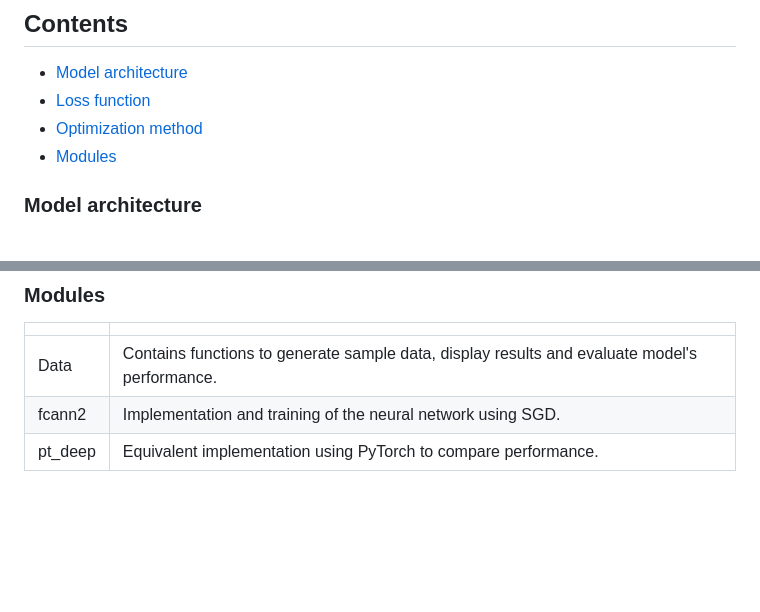
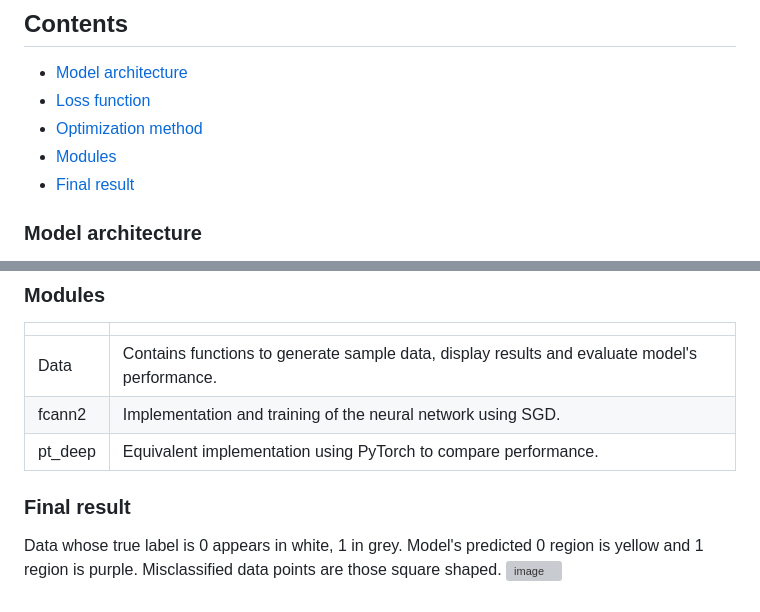
Before and after one commit to jaimeroncero/Projects, a Markdown page: Machine learning/neural network numpy implementation/README.md, 2 parts joined by grey strips. Rendered like a GitHub page; blank space fills up the shorter version; grey boxes are pictures that could not be loaded.

```diff
--- a/Machine learning/neural network numpy implementation/README.md
+++ b/Machine learning/neural network numpy implementation/README.md
@@ -6,6 +6,7 @@ Design of a 2-layer fully connected artificial neural network using numpy.
 - [Loss function](loss_function)
 - [Optimization method](optimization_method)
 - [Modules](modules)
+- [Final result](final_result)
 
 
 ### Model architecture
@@ -107,3 +108,10 @@ $$\frac{\partial L}{\partial b_0} = \frac{\partial L}{\partial s_1} \cdot \frac{
 | Data | Contains functions to generate sample data, display results and evaluate model's performance. |
 | fcann2 | Implementation and training of the neural network using SGD. |
 | pt_deep | Equivalent implementation using PyTorch to compare performance. |
+
+
+
+### Final result
+
+Data whose true label is 0 appears in white, 1 in grey. Model's predicted 0 region is yellow and 1 region is purple. Misclassified data points are those square shaped.
+![image](https://github.com/user-attachments/assets/6e5c0090-0d96-425e-b452-a4cc348dcf9a)
```
